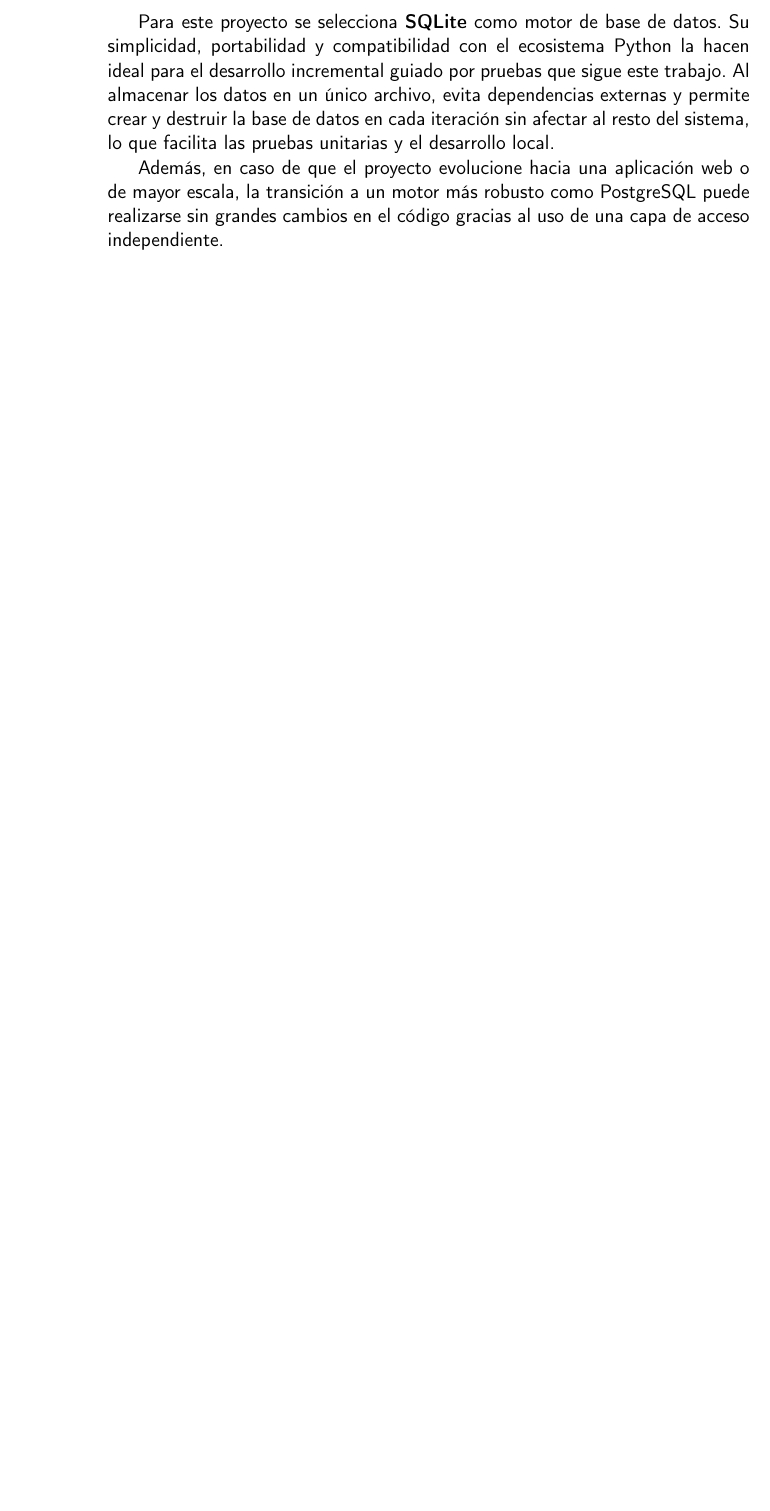
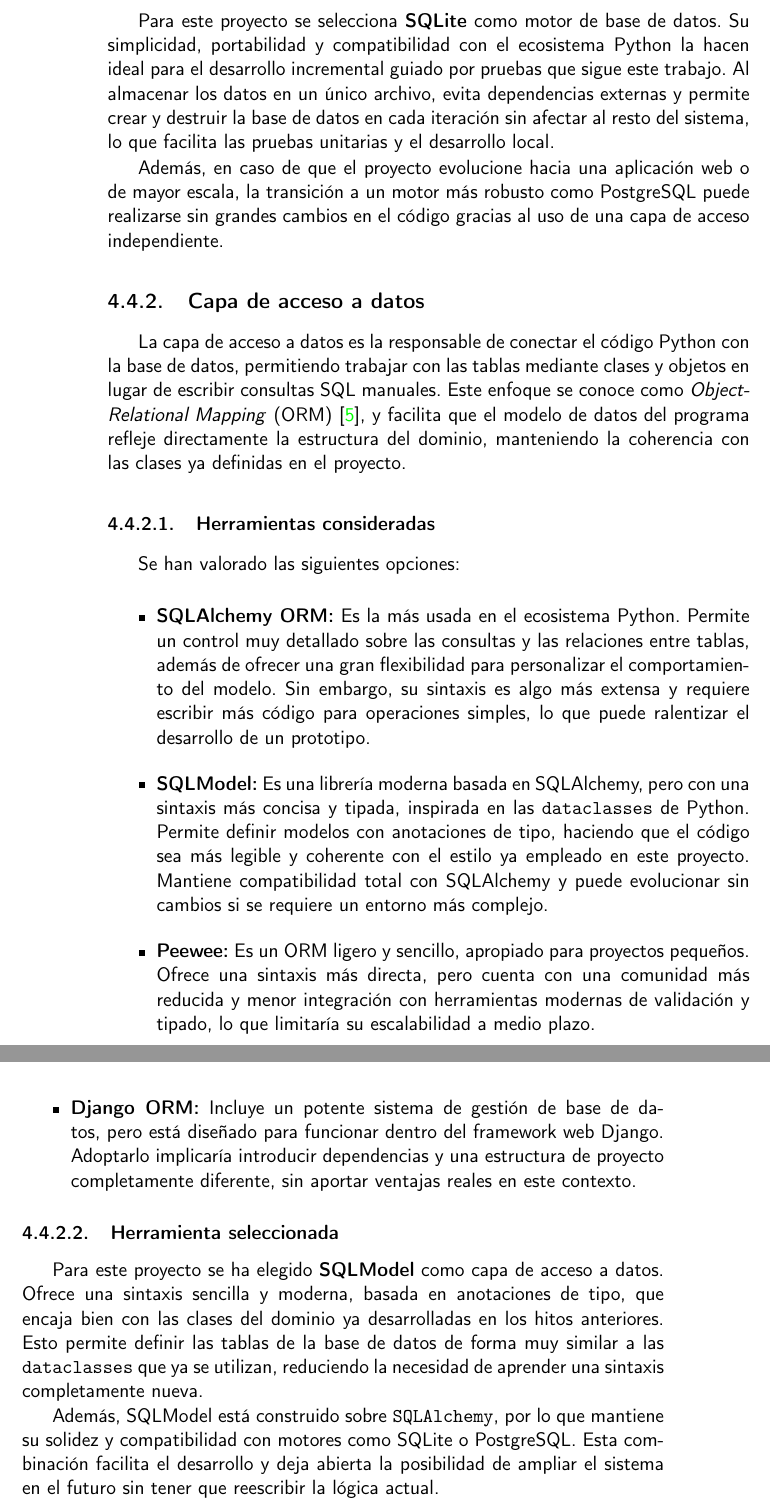
Before and after one commit to shvtwp/proyecto-TFG, a LaTeX book (doc/proyecto.tex, which reads doc/secciones/04_analisis.tex): part of page 36 of 49 before the commit and two parts of pages 36 and 37 of 51 after it, the two joined at a grey line, cut so that both start at the same text, the shorter picture padded with empty space. Compiled offline with pdfLaTeX.

Commit message:
Selecciona capa de acceso a datos #85

```diff
--- a/doc/secciones/04_analisis.tex
+++ b/doc/secciones/04_analisis.tex
@@ -373,3 +373,42 @@
 Además, en caso de que el proyecto evolucione hacia una aplicación web o de mayor escala, la transición a un motor
 más robusto como PostgreSQL puede realizarse sin grandes cambios en el código gracias al uso de una capa de acceso
 independiente.
+
+\subsection{Capa de acceso a datos}
+La capa de acceso a datos es la responsable de conectar el código Python con la base de datos, permitiendo trabajar
+con las tablas mediante clases y objetos en lugar de escribir consultas SQL manuales. Este enfoque se conoce como
+\textit{Object-Relational Mapping} (ORM) \cite{fowlerPatterns}, y facilita que el modelo de datos del programa
+refleje directamente la estructura del dominio, manteniendo la coherencia con las clases ya definidas en el proyecto.
+
+\subsubsection{Herramientas consideradas}
+Se han valorado las siguientes opciones:
+
+\begin{itemize}
+    \item \textbf{SQLAlchemy ORM:} Es la más usada en el ecosistema Python. Permite un control muy
+    detallado sobre las consultas y las relaciones entre tablas, además de ofrecer una gran flexibilidad para
+    personalizar el comportamiento del modelo. Sin embargo, su sintaxis es algo más extensa y requiere escribir
+    más código para operaciones simples, lo que puede ralentizar el desarrollo de un prototipo.
+
+    \item \textbf{SQLModel:} Es una librería moderna basada en SQLAlchemy, pero con una sintaxis más concisa y
+    tipada, inspirada en las \texttt{dataclasses} de Python. Permite definir modelos con anotaciones de tipo,
+    haciendo que el código sea más legible y coherente con el estilo ya empleado en este proyecto. Mantiene
+    compatibilidad total con SQLAlchemy y puede evolucionar sin cambios si se requiere un entorno más complejo.
+
+    \item \textbf{Peewee:} Es un ORM ligero y sencillo, apropiado para proyectos pequeños. Ofrece una sintaxis
+    más directa, pero cuenta con una comunidad más reducida y menor integración con herramientas modernas de
+    validación y tipado, lo que limitaría su escalabilidad a medio plazo.
+
+    \item \textbf{Django ORM:} Incluye un potente sistema de gestión de base de datos, pero está diseñado para
+    funcionar dentro del framework web Django. Adoptarlo implicaría introducir dependencias y una estructura
+    de proyecto completamente diferente, sin aportar ventajas reales en este contexto.
+\end{itemize}
+
+\subsubsection{Herramienta seleccionada}
+Para este proyecto se ha elegido \textbf{SQLModel} como capa de acceso a datos.
+Ofrece una sintaxis sencilla y moderna, basada en anotaciones de tipo, que encaja bien con las clases del dominio
+ya desarrolladas en los hitos anteriores. Esto permite definir las tablas de la base de datos de forma muy similar
+a las \texttt{dataclasses} que ya se utilizan, reduciendo la necesidad de aprender una sintaxis completamente nueva.
+
+Además, SQLModel está construido sobre \texttt{SQLAlchemy}, por lo que mantiene su solidez y compatibilidad con
+motores como SQLite o PostgreSQL. Esta combinación facilita el desarrollo y deja abierta la posibilidad de ampliar
+el sistema en el futuro sin tener que reescribir la lógica actual.
```
Also changed, not shown: doc/bibliografia.bib (+8 -0 lines), doc/secciones/04_analisis.tex (6 more changed lines).
